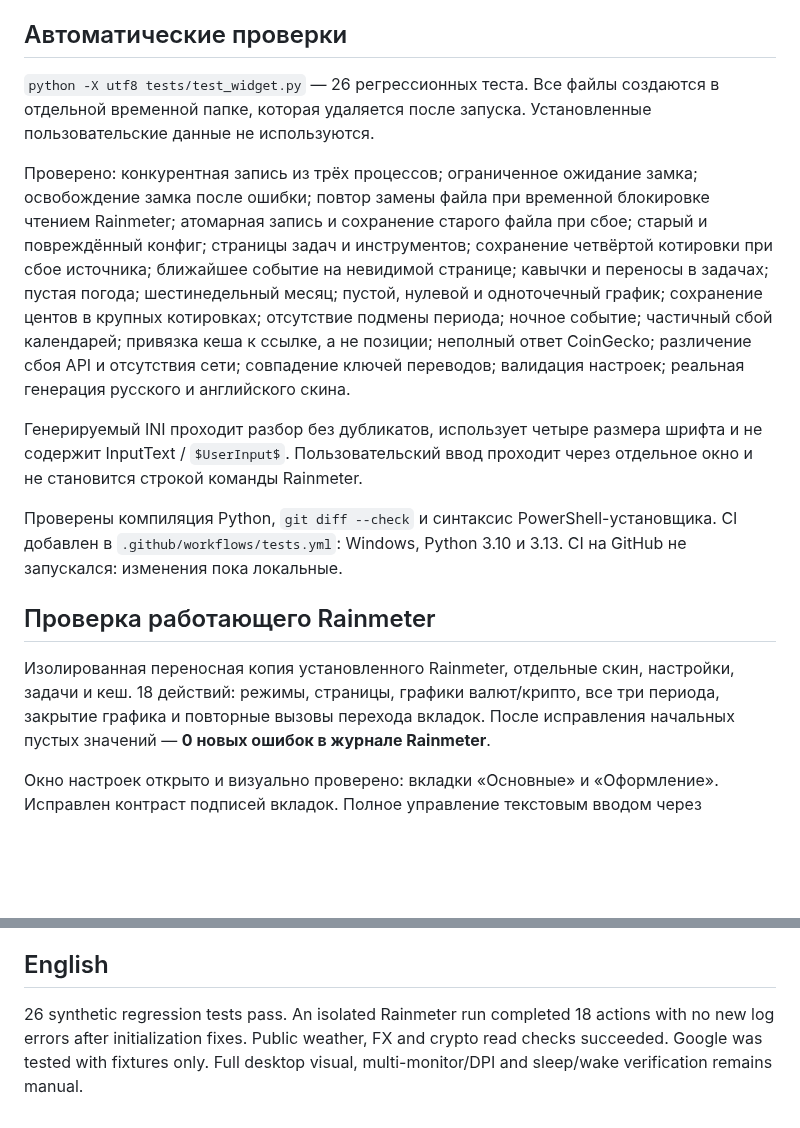
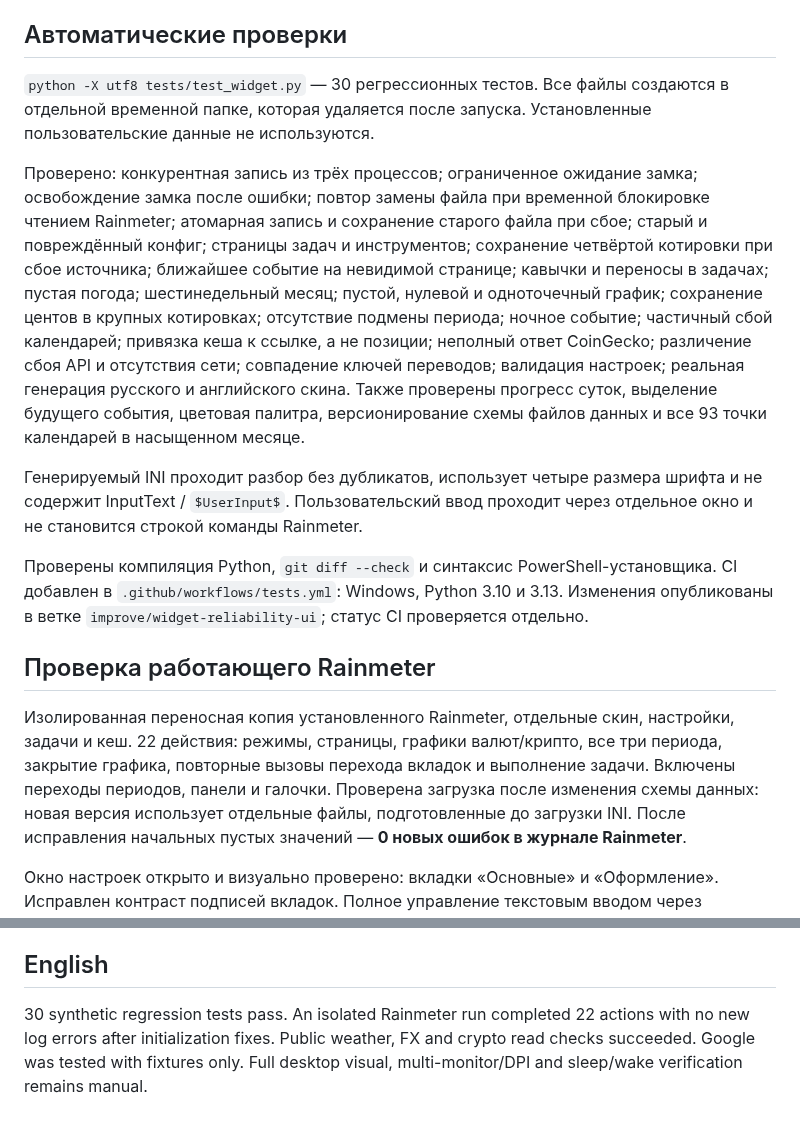
Before and after one commit to Mark11Butko/tihiy-den, a Markdown page: docs/VALIDATION.md, 2 parts joined by grey strips. Rendered like a GitHub page; blank space fills up the shorter version.

```diff
--- a/docs/VALIDATION.md
+++ b/docs/VALIDATION.md
@@ -4,7 +4,7 @@
 
 ## Автоматические проверки
 
-`python -X utf8 tests/test_widget.py` — 26 регрессионных теста.
+`python -X utf8 tests/test_widget.py` — 30 регрессионных тестов.
 Все файлы создаются в отдельной временной папке, которая удаляется после запуска.
 Установленные пользовательские данные не используются.
 
@@ -17,6 +17,8 @@
 частичный сбой календарей; привязка кеша к ссылке, а не позиции;
 неполный ответ CoinGecko; различение сбоя API и отсутствия сети; совпадение
 ключей переводов; валидация настроек; реальная генерация русского и английского скина.
+Также проверены прогресс суток, выделение будущего события, цветовая палитра,
+версионирование схемы файлов данных и все 93 точки календарей в насыщенном месяце.
 
 Генерируемый INI проходит разбор без дубликатов, использует четыре размера
 шрифта и не содержит InputText / `$UserInput$`. Пользовательский ввод проходит
@@ -24,13 +26,15 @@
 
 Проверены компиляция Python, `git diff --check` и синтаксис PowerShell-установщика.
 CI добавлен в `.github/workflows/tests.yml`: Windows, Python 3.10 и 3.13.
-CI на GitHub не запускался: изменения пока локальные.
+Изменения опубликованы в ветке `improve/widget-reliability-ui`; статус CI проверяется отдельно.
 
 ## Проверка работающего Rainmeter
 
 Изолированная переносная копия установленного Rainmeter, отдельные скин,
-настройки, задачи и кеш. 18 действий: режимы, страницы, графики валют/крипто,
-все три периода, закрытие графика и повторные вызовы перехода вкладок.
+настройки, задачи и кеш. 22 действия: режимы, страницы, графики валют/крипто,
+все три периода, закрытие графика, повторные вызовы перехода вкладок и выполнение задачи.
+Включены переходы периодов, панели и галочки. Проверена загрузка после изменения схемы данных:
+новая версия использует отдельные файлы, подготовленные до загрузки INI.
 После исправления начальных пустых значений — **0 новых ошибок в журнале Rainmeter**.
 
 Окно настроек открыто и визуально проверено: вкладки «Основные» и «Оформление».
@@ -61,7 +65,7 @@ Pillow 12.2.0, tzdata 2026.3.
 
 ## English
 
-26 synthetic regression tests pass. An isolated Rainmeter run completed 18 actions
+30 synthetic regression tests pass. An isolated Rainmeter run completed 22 actions
 with no new log errors after initialization fixes. Public weather, FX and crypto
 read checks succeeded. Google was tested with fixtures only. Full desktop visual,
 multi-monitor/DPI and sleep/wake verification remains manual.
```
Also changed, not shown: README.md (+3 -3 lines), docs/MOTION.md (+12 -6 lines), docs/preview-v1.2.png, 7 other files.
